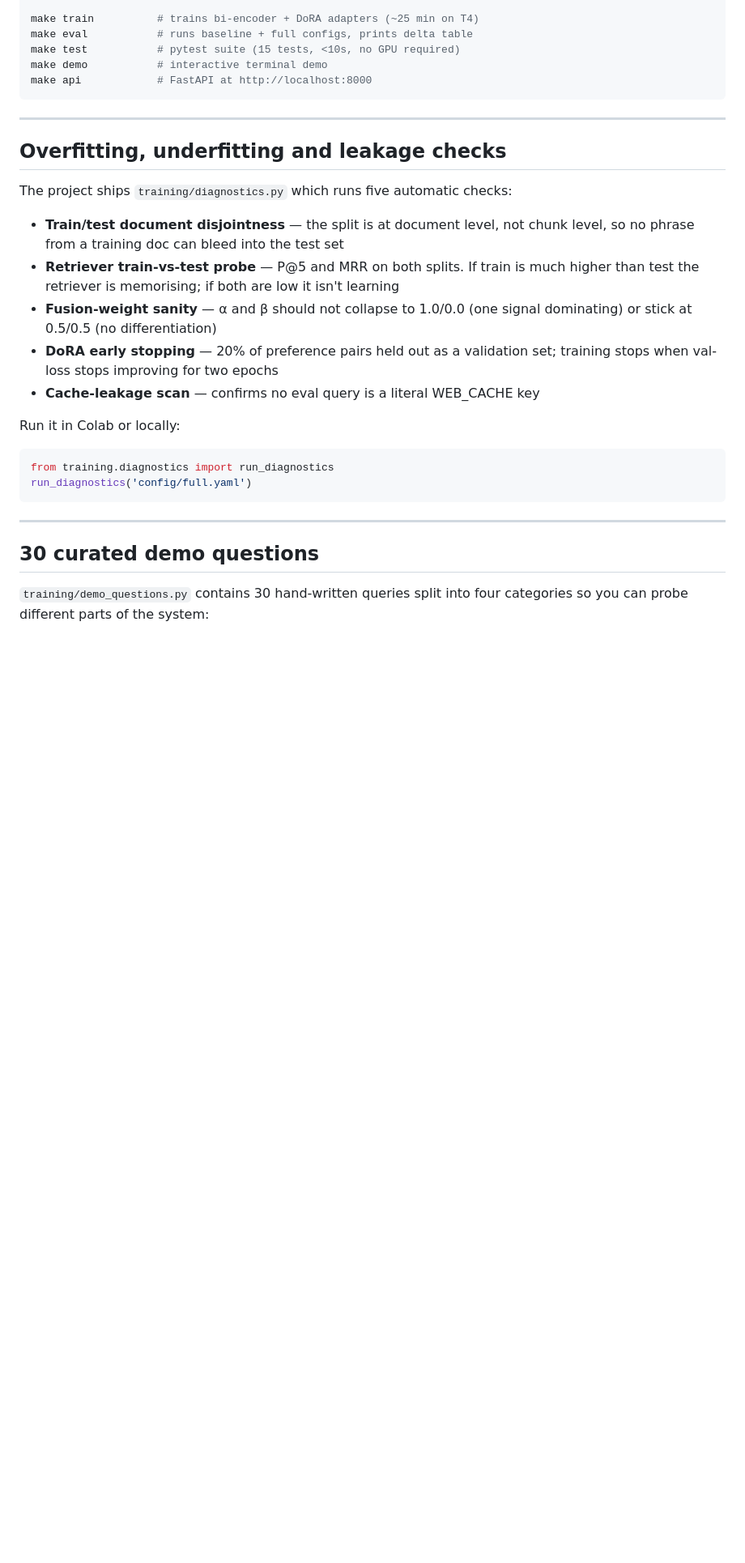
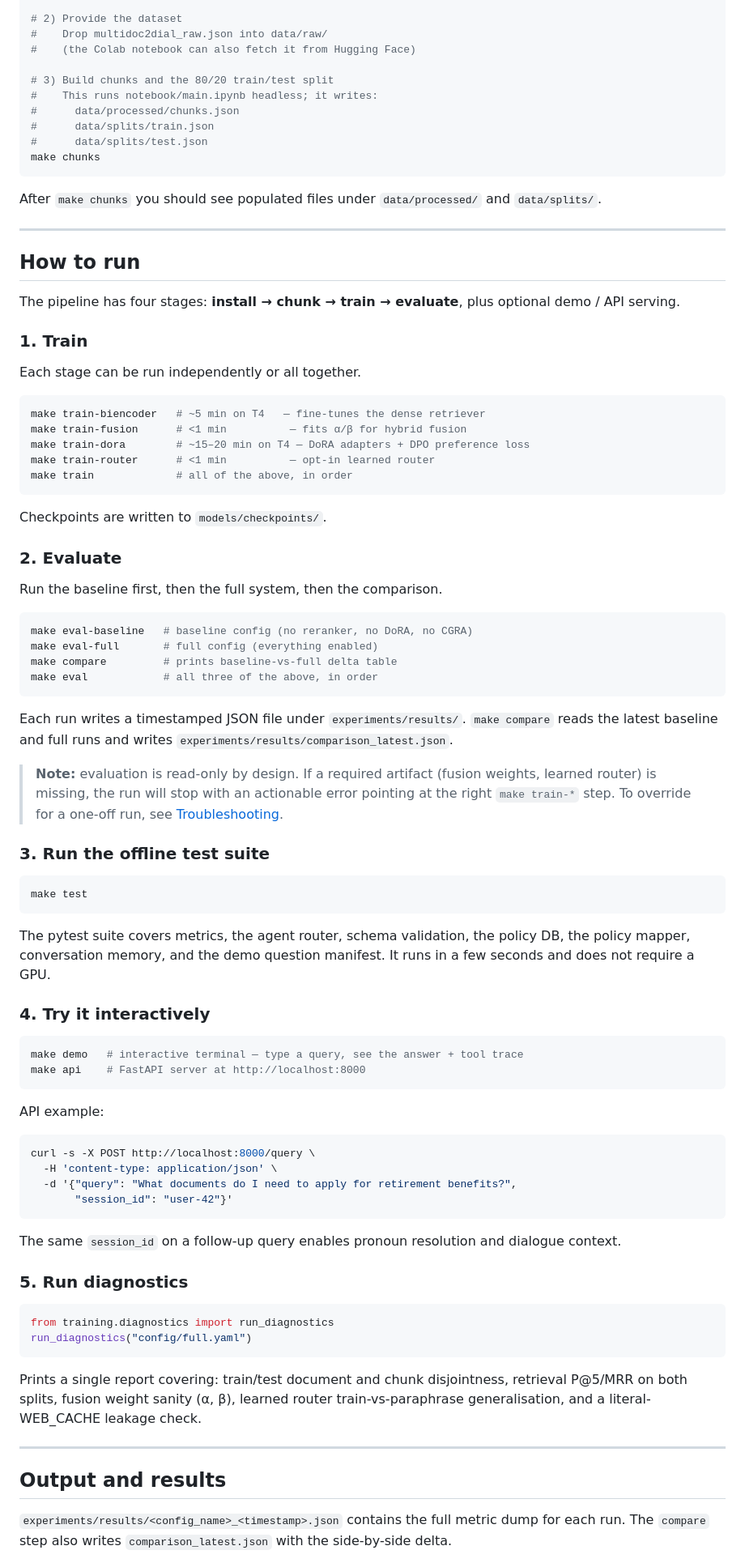
Before and after one commit to Manya123-web/CustomerSupport_Copilot, a Markdown page: README.md, the part around one of its changes. Shown at 81% size. Rendered like a GitHub page; blank space fills up the shorter version.

Commit message:
readme.md huge update

````diff
--- a/README.md
+++ b/README.md
@@ -73,33 +138,91 @@ make install        # installs pinned deps + NLTK data
 
-make train          # trains bi-encoder + DoRA adapters (~25 min on T4)
-make eval           # runs baseline + full configs, prints delta table
-make test           # pytest suite (15 tests, <10s, no GPU required)
-make demo           # interactive terminal demo
-make api            # FastAPI at http://localhost:8000
+# 2) Provide the dataset
+#    Drop multidoc2dial_raw.json into data/raw/
+#    (the Colab notebook can also fetch it from Hugging Face)
+
+# 3) Build chunks and the 80/20 train/test split
+#    This runs notebook/main.ipynb headless; it writes:
+#      data/processed/chunks.json
+#      data/splits/train.json
+#      data/splits/test.json
+make chunks
 ```
+
+After `make chunks` you should see populated files under `data/processed/` and `data/splits/`.
 
 ---
 
-## Overfitting, underfitting and leakage checks
+## How to run
 
-The project ships `training/diagnostics.py` which runs five automatic checks:
+The pipeline has four stages: **install → chunk → train → evaluate**, plus optional demo / API serving.
 
-- **Train/test document disjointness** — the split is at document level, not chunk level, so no phrase from a training doc can bleed into the test set
-- **Retriever train-vs-test probe** — P@5 and MRR on both splits. If train is much higher than test the retriever is memorising; if both are low it isn't learning
-- **Fusion-weight sanity** — α and β should not collapse to 1.0/0.0 (one signal dominating) or stick at 0.5/0.5 (no differentiation)
-- **DoRA early stopping** — 20% of preference pairs held out as a validation set; training stops when val-loss stops improving for two epochs
-- **Cache-leakage scan** — confirms no eval query is a literal WEB_CACHE key
+### 1. Train
 
-Run it in Colab or locally:
+Each stage can be run independently or all together.
+
+```bash
+make train-biencoder   # ~5 min on T4   — fine-tunes the dense retriever
+make train-fusion      # <1 min          — fits α/β for hybrid fusion
+make train-dora        # ~15–20 min on T4 — DoRA adapters + DPO preference loss
+make train-router      # <1 min          — opt-in learned router
+make train             # all of the above, in order
+```
+
+Checkpoints are written to `models/checkpoints/`.
+
+### 2. Evaluate
+
+Run the baseline first, then the full system, then the comparison.
+
+```bash
+make eval-baseline   # baseline config (no reranker, no DoRA, no CGRA)
+make eval-full       # full config (everything enabled)
+make compare         # prints baseline-vs-full delta table
+make eval            # all three of the above, in order
+```
+
+Each run writes a timestamped JSON file under `experiments/results/`. `make compare` reads the latest baseline and full runs and writes `experiments/results/comparison_latest.json`.
+
+> **Note:** evaluation is read-only by design. If a required artifact (fusion weights, learned router) is missing, the run will stop with an actionable error pointing at the right `make train-*` step. To override for a one-off run, see [Troubleshooting](#troubleshooting).
+
+### 3. Run the offline test suite
+
+```bash
+make test
+```
+
+The pytest suite covers metrics, the agent router, schema validation, the policy DB, the policy mapper, conversation memory, and the demo question manifest. It runs in a few seconds and does not require a GPU.
+
+### 4. Try it interactively
+
+```bash
+make demo   # interactive terminal — type a query, see the answer + tool trace
+make api    # FastAPI server at http://localhost:8000
+```
+
+API example:
+
+```bash
+curl -s -X POST http://localhost:8000/query \
+  -H 'content-type: application/json' \
+  -d '{"query": "What documents do I need to apply for retirement benefits?",
+       "session_id": "user-42"}'
+```
+
+The same `session_id` on a follow-up query enables pronoun resolution and dialogue context.
+
+### 5. Run diagnostics
 
 ```python
 from training.diagnostics import run_diagnostics
-run_diagnostics('config/full.yaml')
+run_diagnostics("config/full.yaml")
 ```
+
+Prints a single report covering: train/test document and chunk disjointness, retrieval P@5/MRR on both splits, fusion weight sanity (α, β), learned router train-vs-paraphrase generalisation, and a literal-WEB_CACHE leakage check.
 
 ---
 
-## 30 curated demo questions
+## Output and results
 
-`training/demo_questions.py` contains 30 hand-written queries split into four categories so you can probe different parts of the system:
+`experiments/results/<config_name>_<timestamp>.json` contains the full metric dump for each run. The `compare` step also writes `comparison_latest.json` with the side-by-side delta.
 
````
Also changed, not shown: other parts of README.md (+189 -168 lines).
